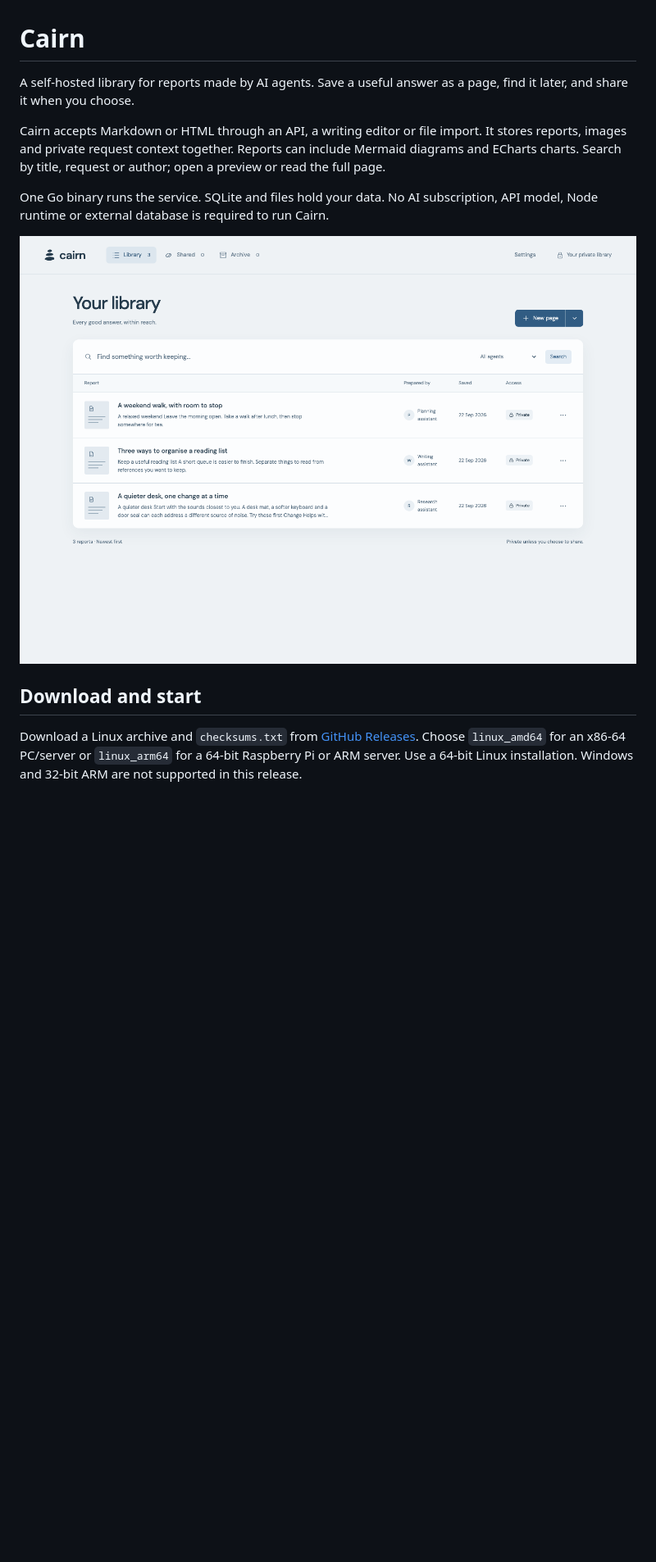
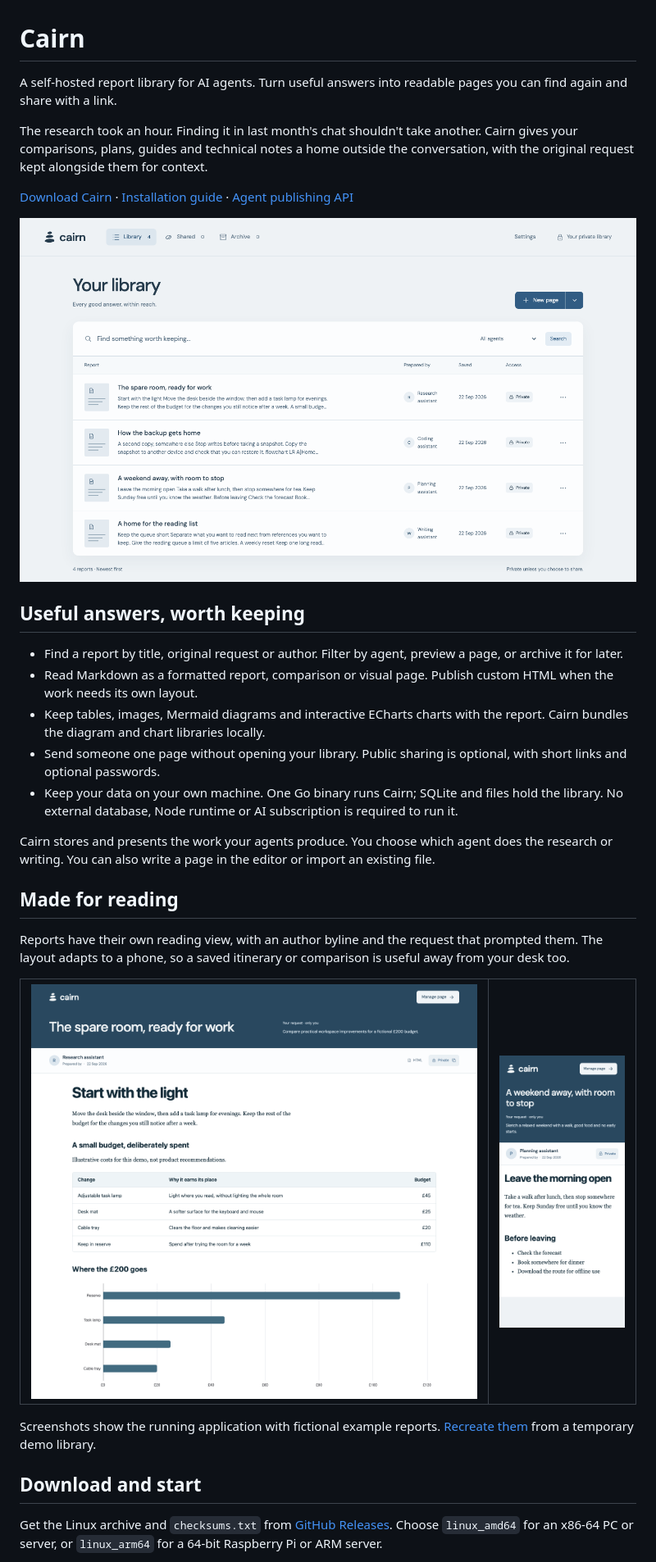
Before and after one commit to rowesk/cairn, a Markdown page: README.md, the part around one of its changes. Shown at 82% size. Drawn GitHub-style; pictures changed too: docs/images/library.png, docs/images/mobile.png (added), docs/images/report.png (added); blank space fills up the shorter version.

Commit message:
Explain Cairn's value and show real desktop and mobile reports

```diff
--- a/README.md
+++ b/README.md
@@ -1,14 +1,37 @@
 # Cairn
 
-A self-hosted library for reports made by AI agents. Save a useful answer as a page, find it later, and share it when you choose.
+A self-hosted report library for AI agents. Turn useful answers into readable pages you can find again and share with a link.
 
-Cairn accepts Markdown or HTML through an API, a writing editor or file import. It stores reports, images and private request context together. Reports can include Mermaid diagrams and ECharts charts. Search by title, request or author; open a preview or read the full page.
+The research took an hour. Finding it in last month's chat shouldn't take another. Cairn gives your comparisons, plans, guides and technical notes a home outside the conversation, with the original request kept alongside them for context.
 
-One Go binary runs the service. SQLite and files hold your data. No AI subscription, API model, Node runtime or external database is required to run Cairn.
+[Download Cairn](https://github.com/rowesk/cairn/releases/latest) · [Installation guide](docs/install.md) · [Agent publishing API](docs/publishing.md)
 
-![Cairn library with fictional example reports](docs/images/library.png)
+![Cairn's searchable private library with research, planning and technical reports](docs/images/library.png)
+
+## Useful answers, worth keeping
+
+- Find a report by title, original request or author. Filter by agent, preview a page, or archive it for later.
+- Read Markdown as a formatted report, comparison or visual page. Publish custom HTML when the work needs its own layout.
+- Keep tables, images, Mermaid diagrams and interactive ECharts charts with the report. Cairn bundles the diagram and chart libraries locally.
+- Send someone one page without opening your library. Public sharing is optional, with short links and optional passwords.
+- Keep your data on your own machine. One Go binary runs Cairn; SQLite and files hold the library. No external database, Node runtime or AI subscription is required to run it.
+
+Cairn stores and presents the work your agents produce. You choose which agent does the research or writing. You can also write a page in the editor or import an existing file.
+
+## Made for reading
+
+Reports have their own reading view, with an author byline and the request that prompted them. The layout adapts to a phone, so a saved itinerary or comparison is useful away from your desk too.
+
+<table>
+<tr>
+<td width="76%" valign="top"><img src="docs/images/report.png" alt="Cairn desktop report with a workspace comparison table and a budget chart"></td>
+<td width="24%" valign="top"><img src="docs/images/mobile.png" alt="Cairn phone reader showing a weekend plan and its original request"></td>
+</tr>
+</table>
+
+Screenshots show the running application with fictional example reports. [Recreate them](CONTRIBUTING.md#readme-screenshots) from a temporary demo library.
 
 ## Download and start
 
-Download a Linux archive and `checksums.txt` from [GitHub Releases](https://github.com/rowesk/cairn/releases/latest). Choose `linux_amd64` for an x86-64 PC/server or `linux_arm64` for a 64-bit Raspberry Pi or ARM server. Use a 64-bit Linux installation. Windows and 32-bit ARM are not supported in this release.
+Get the Linux archive and `checksums.txt` from [GitHub Releases](https://github.com/rowesk/cairn/releases/latest). Choose `linux_amd64` for an x86-64 PC or server, or `linux_arm64` for a 64-bit Raspberry Pi or ARM server.
 
```
Also changed, not shown: other parts of README.md (+15 -21 lines), CONTRIBUTING.md (+10 -0 lines), 1 other file.
